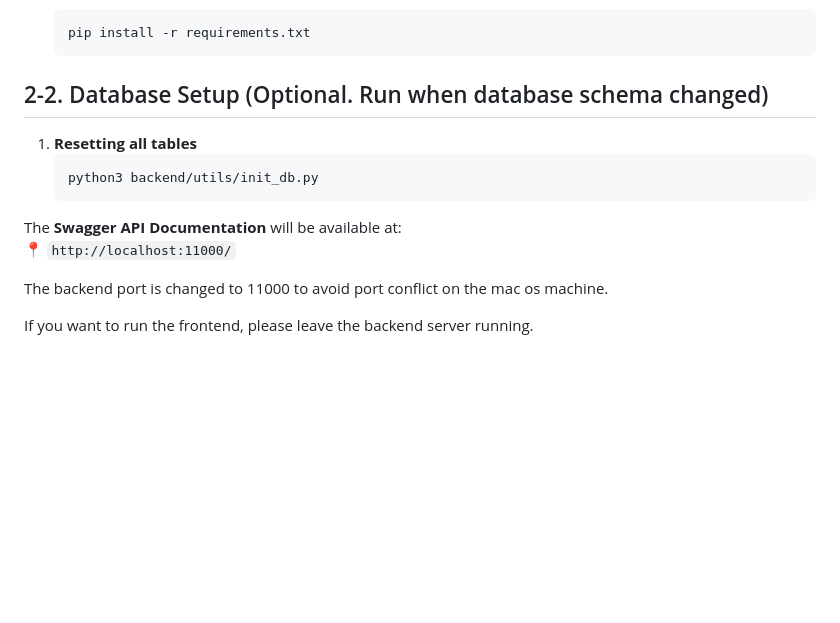
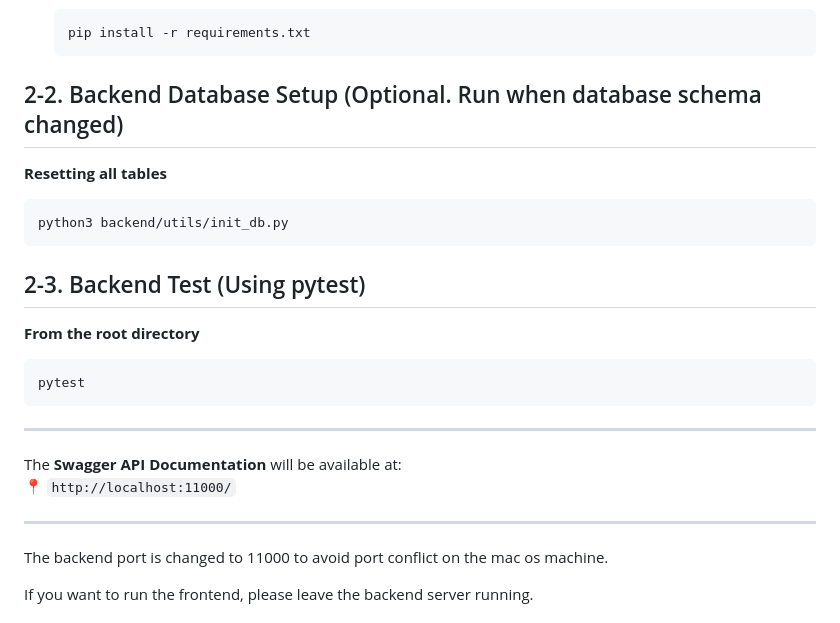
Before and after one commit to unsw-cse-comp99-3900/capstone-project-2025-t1-25t1-3900-w16a-banana, a Markdown page: README.md, the part around the change. GitHub-like rendering; blank space fills up the shorter version.

Commit message:
Description for running pytest for backend

````diff
--- a/README.md
+++ b/README.md
@@ -47,14 +47,22 @@ To set up the **backend** folder, follow these steps:
    pip install -r requirements.txt
    ```
 
-## 2-2. Database Setup (Optional. Run when database schema changed)
-1. **Resetting all tables**
+## 2-2. Backend Database Setup (Optional. Run when database schema changed)
+**Resetting all tables**
    ```sh
    python3 backend/utils/init_db.py
    ```
 
+## 2-3. Backend Test (Using pytest)
+**From the root directory**
+   ```sh
+   pytest
+   ```
+__________________________________________
 The **Swagger API Documentation** will be available at:
 📍 `http://localhost:11000/`
+
+__________________________________________
 
 The backend port is changed to 11000 to avoid port conflict on the mac os machine.
 
````
